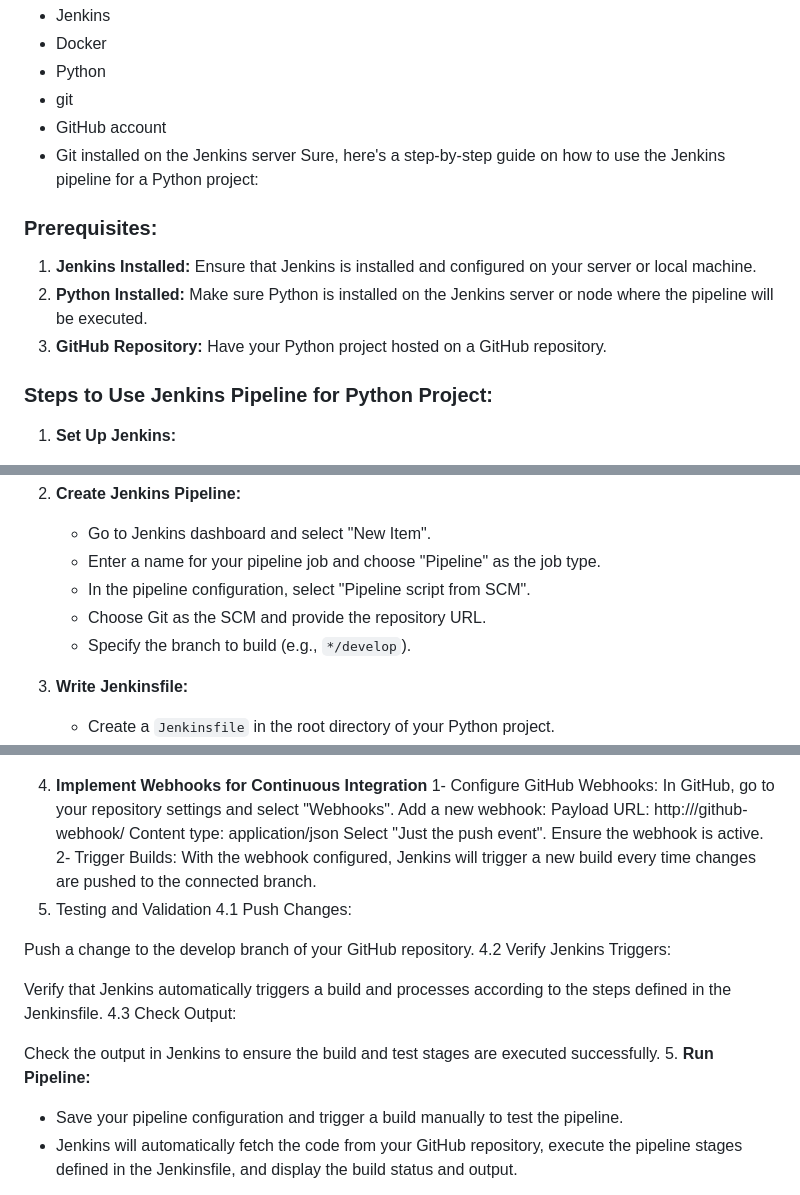
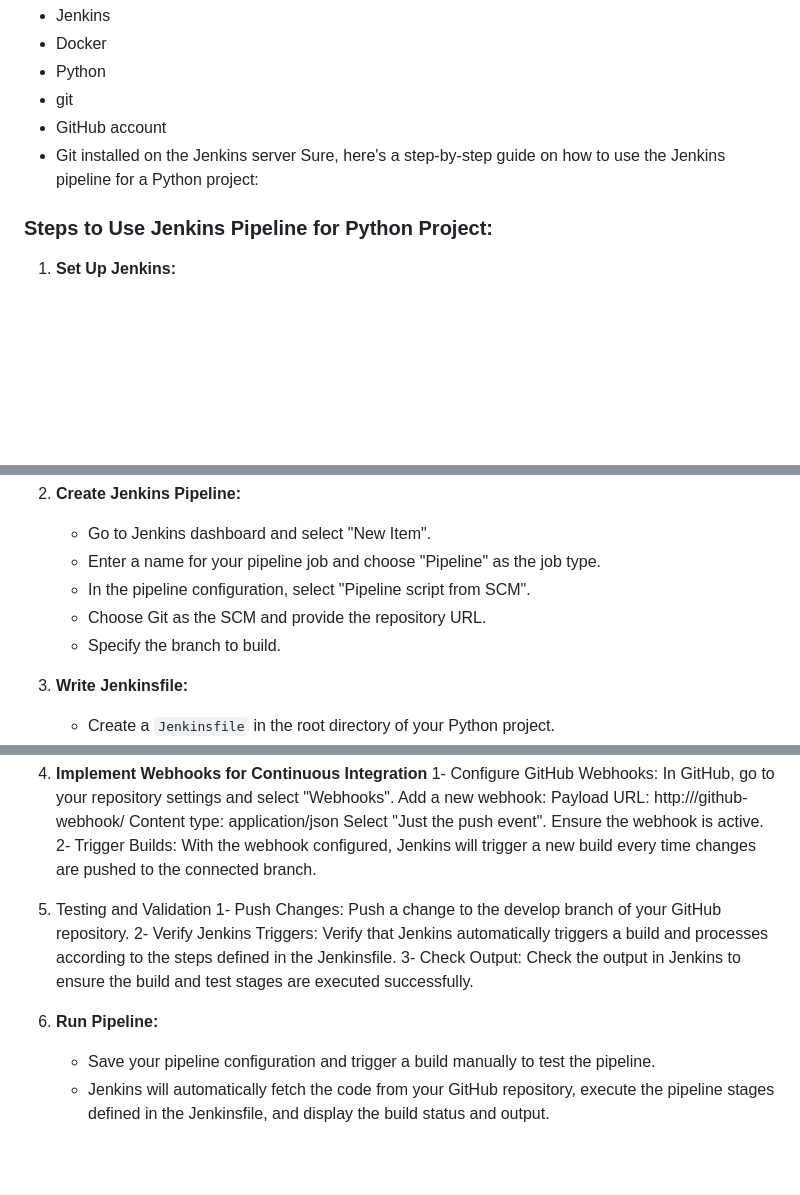
Before and after one commit to rana854/Hello-World-CI-CD, a Markdown page: README.md, 3 parts joined by grey strips. GitHub-like rendering; blank space fills up the shorter version.

```diff
--- a/README.md
+++ b/README.md
@@ -10,11 +10,6 @@ The Jenkins pipeline for our Python project is designed to automate essential de
 - Git installed on the Jenkins server
 Sure, here's a step-by-step guide on how to use the Jenkins pipeline for a Python project:
 
-### Prerequisites:
-1. **Jenkins Installed:** Ensure that Jenkins is installed and configured on your server or local machine.
-2. **Python Installed:** Make sure Python is installed on the Jenkins server or node where the pipeline will be executed.
-3. **GitHub Repository:** Have your Python project hosted on a GitHub repository.
-
 ### Steps to Use Jenkins Pipeline for Python Project:
 
 1. **Set Up Jenkins:**
@@ -26,7 +21,7 @@ Sure, here's a step-by-step guide on how to use the Jenkins pipeline for a Pytho
    - Enter a name for your pipeline job and choose "Pipeline" as the job type.
    - In the pipeline configuration, select "Pipeline script from SCM".
    - Choose Git as the SCM and provide the repository URL.
-   - Specify the branch to build (e.g., `*/develop`).
+   - Specify the branch to build.
 
 3. **Write Jenkinsfile:**
    - Create a `Jenkinsfile` in the root directory of your Python project.
@@ -73,16 +68,14 @@ Ensure the webhook is active.
 2-  Trigger Builds:
 With the webhook configured, Jenkins will trigger a new build every time changes are pushed to the connected branch.
 4. Testing and Validation
-4.1 Push Changes:
+1- Push Changes:
+Push a change to the develop branch of your GitHub repository.
+2- Verify Jenkins Triggers:
+Verify that Jenkins automatically triggers a build and processes according to the steps defined in the Jenkinsfile.
+3- Check Output:
+Check the output in Jenkins to ensure the build and test stages are executed successfully.
 
-Push a change to the develop branch of your GitHub repository.
-4.2 Verify Jenkins Triggers:
-
-Verify that Jenkins automatically triggers a build and processes according to the steps defined in the Jenkinsfile.
-4.3 Check Output:
-
-Check the output in Jenkins to ensure the build and test stages are executed successfully.
-5. **Run Pipeline:**
+6. **Run Pipeline:**
    - Save your pipeline configuration and trigger a build manually to test the pipeline.
    - Jenkins will automatically fetch the code from your GitHub repository, execute the pipeline stages defined in the Jenkinsfile, and display the build status and output.
 
```
